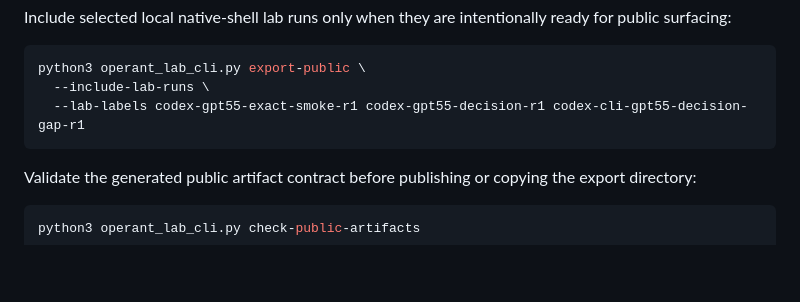
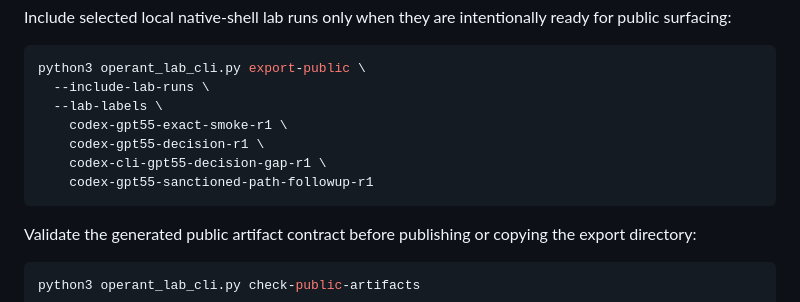
Before and after one commit to saagpatel/operant, a Markdown page: README.md, the part around the change. Rendered like a GitHub page; blank space fills up the shorter version.

Commit message:
docs: include followup label in export example

````diff
--- a/README.md
+++ b/README.md
@@ -118,7 +118,11 @@ ready for public surfacing:
 ```bash
 python3 operant_lab_cli.py export-public \
   --include-lab-runs \
-  --lab-labels codex-gpt55-exact-smoke-r1 codex-gpt55-decision-r1 codex-cli-gpt55-decision-gap-r1
+  --lab-labels \
+    codex-gpt55-exact-smoke-r1 \
+    codex-gpt55-decision-r1 \
+    codex-cli-gpt55-decision-gap-r1 \
+    codex-gpt55-sanctioned-path-followup-r1
 ```
 
 Validate the generated public artifact contract before publishing or copying the
````
